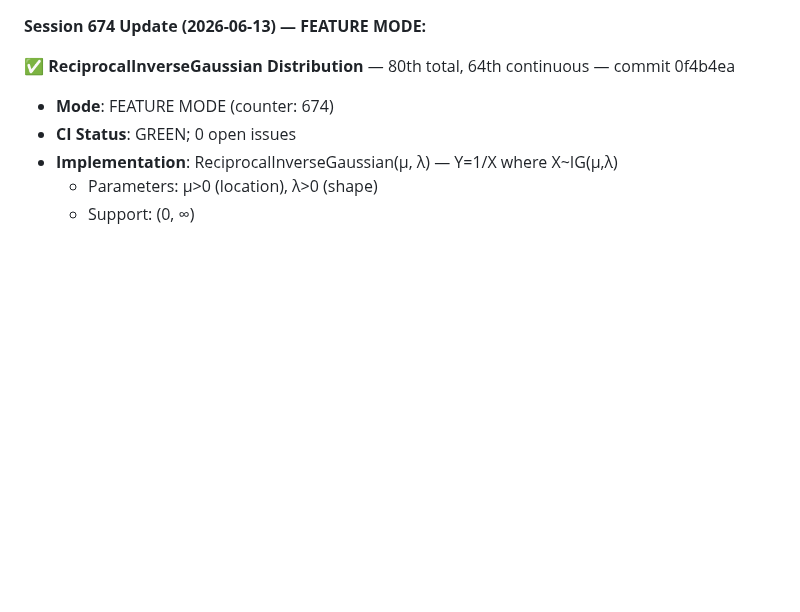
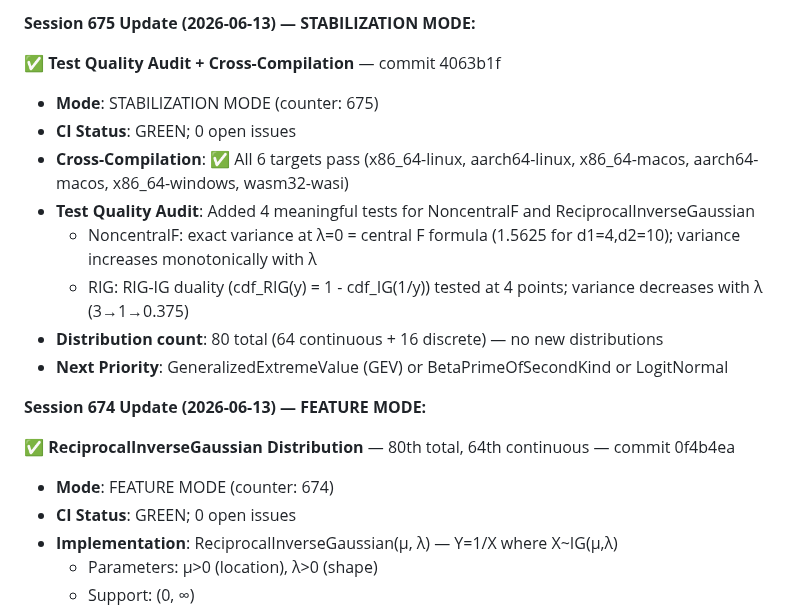
Before and after one commit to yusa-imit/zuda, a Markdown page: .claude/memory/project-context.md, the part around the change. Rendered like a GitHub page; blank space fills up the shorter version.

Commit message:
chore: update session memory
Co-Authored-By: Claude <noreply@anthropic.com>

```diff
--- a/.claude/memory/project-context.md
+++ b/.claude/memory/project-context.md
@@ -1,3 +1,15 @@
+**Session 675 Update (2026-06-13) — STABILIZATION MODE:**
+
+✅ **Test Quality Audit + Cross-Compilation** — commit 4063b1f
+- **Mode**: STABILIZATION MODE (counter: 675)
+- **CI Status**: GREEN; 0 open issues
+- **Cross-Compilation**: ✅ All 6 targets pass (x86_64-linux, aarch64-linux, x86_64-macos, aarch64-macos, x86_64-windows, wasm32-wasi)
+- **Test Quality Audit**: Added 4 meaningful tests for NoncentralF and ReciprocalInverseGaussian
+  * NoncentralF: exact variance at λ=0 = central F formula (1.5625 for d1=4,d2=10); variance increases monotonically with λ
+  * RIG: RIG-IG duality (cdf_RIG(y) = 1 - cdf_IG(1/y)) tested at 4 points; variance decreases with λ (3→1→0.375)
+- **Distribution count**: 80 total (64 continuous + 16 discrete) — no new distributions
+- **Next Priority**: GeneralizedExtremeValue (GEV) or BetaPrimeOfSecondKind or LogitNormal
+
 **Session 674 Update (2026-06-13) — FEATURE MODE:**
 
 ✅ **ReciprocalInverseGaussian Distribution** — 80th total, 64th continuous — commit 0f4b4ea
```
